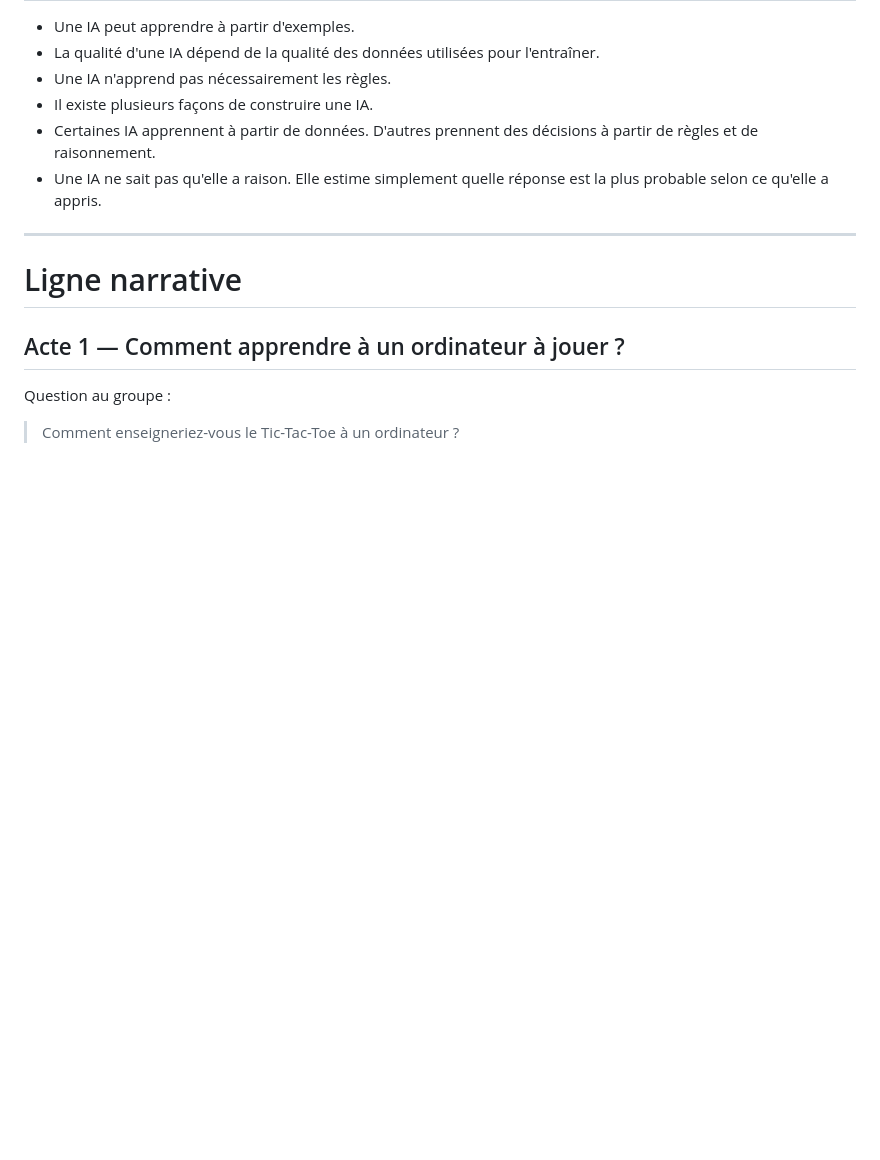
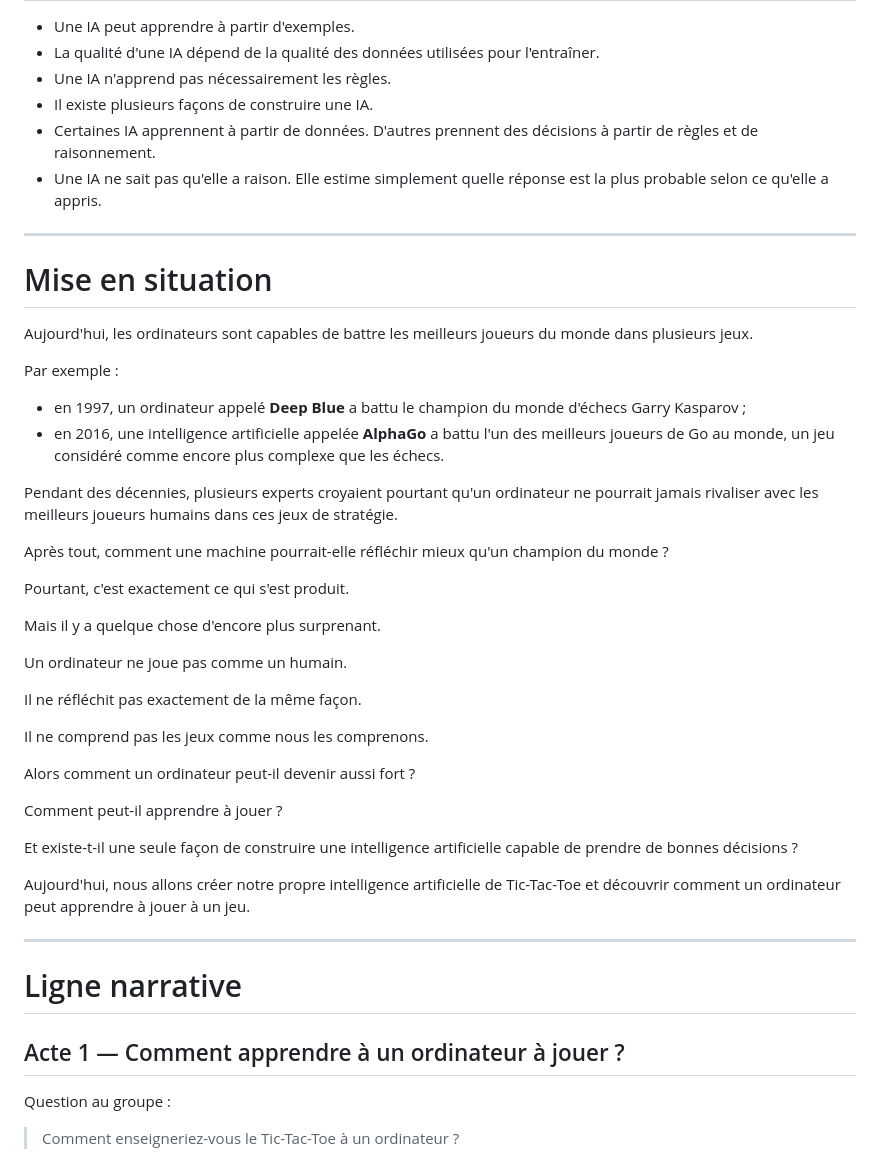
Before and after one commit to Groupe-STIM/CIA-010, a Markdown page: atelier-ia-tictactoe.md, the part around the change. Rendered like a GitHub page; blank space fills up the shorter version.

Commit message:
Add AI capabilities overview and Tic-Tac-Toe project intro
Added a section on AI capabilities in games, highlighting historical examples and introducing the Tic-Tac-Toe AI project.

```diff
--- a/atelier-ia-tictactoe.md
+++ b/atelier-ia-tictactoe.md
@@ -59,6 +59,39 @@ Ils découvriront notamment qu'un ordinateur peut :
 - Il existe plusieurs façons de construire une IA.
 - Certaines IA apprennent à partir de données. D'autres prennent des décisions à partir de règles et de raisonnement.
 - Une IA ne sait pas qu'elle a raison. Elle estime simplement quelle réponse est la plus probable selon ce qu'elle a appris.
+
+---
+
+# Mise en situation
+
+Aujourd'hui, les ordinateurs sont capables de battre les meilleurs joueurs du monde dans plusieurs jeux.
+
+Par exemple :
+
+* en 1997, un ordinateur appelé **Deep Blue** a battu le champion du monde d'échecs Garry Kasparov ;
+* en 2016, une intelligence artificielle appelée **AlphaGo** a battu l'un des meilleurs joueurs de Go au monde, un jeu considéré comme encore plus complexe que les échecs.
+
+Pendant des décennies, plusieurs experts croyaient pourtant qu'un ordinateur ne pourrait jamais rivaliser avec les meilleurs joueurs humains dans ces jeux de stratégie.
+
+Après tout, comment une machine pourrait-elle réfléchir mieux qu'un champion du monde ?
+
+Pourtant, c'est exactement ce qui s'est produit.
+
+Mais il y a quelque chose d'encore plus surprenant.
+
+Un ordinateur ne joue pas comme un humain.
+
+Il ne réfléchit pas exactement de la même façon.
+
+Il ne comprend pas les jeux comme nous les comprenons.
+
+Alors comment un ordinateur peut-il devenir aussi fort ?
+
+Comment peut-il apprendre à jouer ?
+
+Et existe-t-il une seule façon de construire une intelligence artificielle capable de prendre de bonnes décisions ?
+
+Aujourd'hui, nous allons créer notre propre intelligence artificielle de Tic-Tac-Toe et découvrir comment un ordinateur peut apprendre à jouer à un jeu.
 
 ---
 
```
